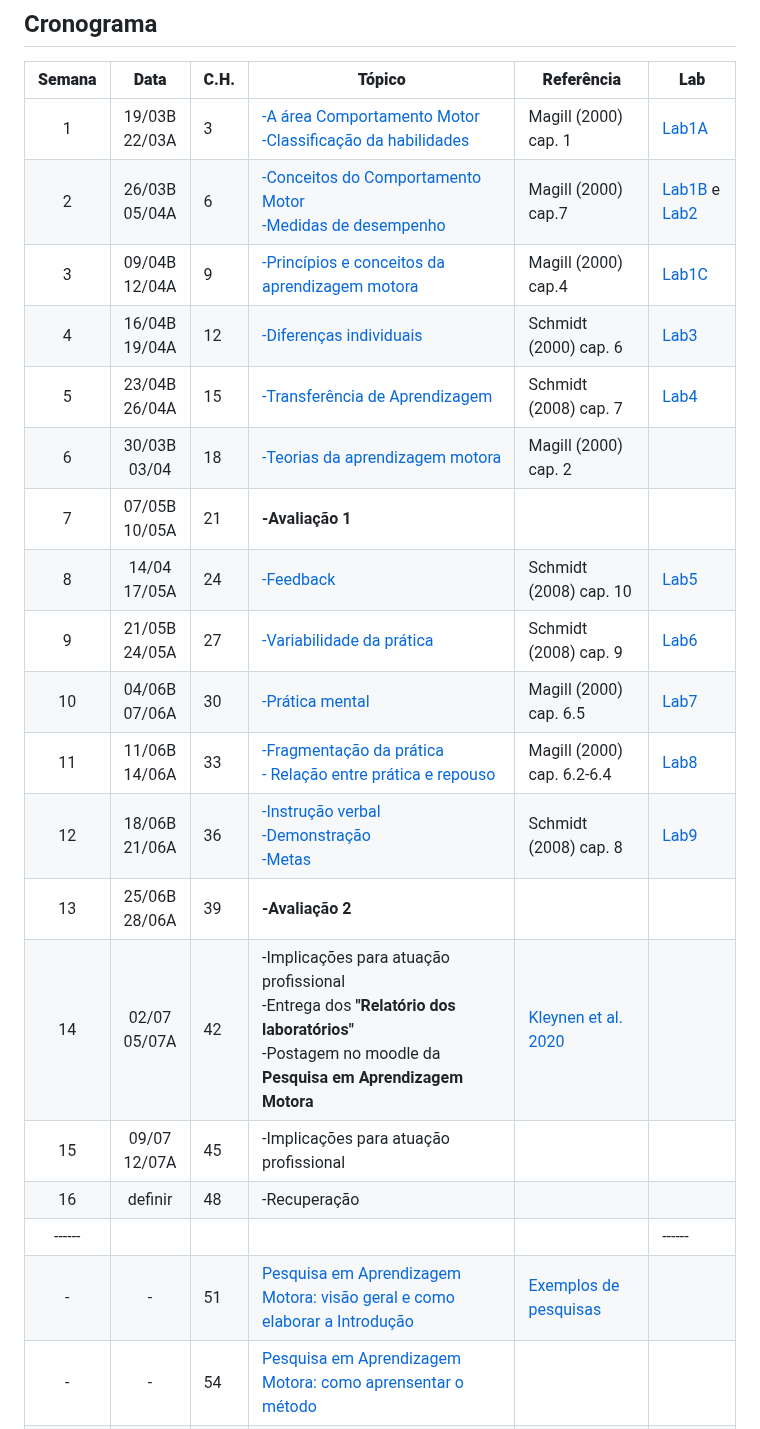
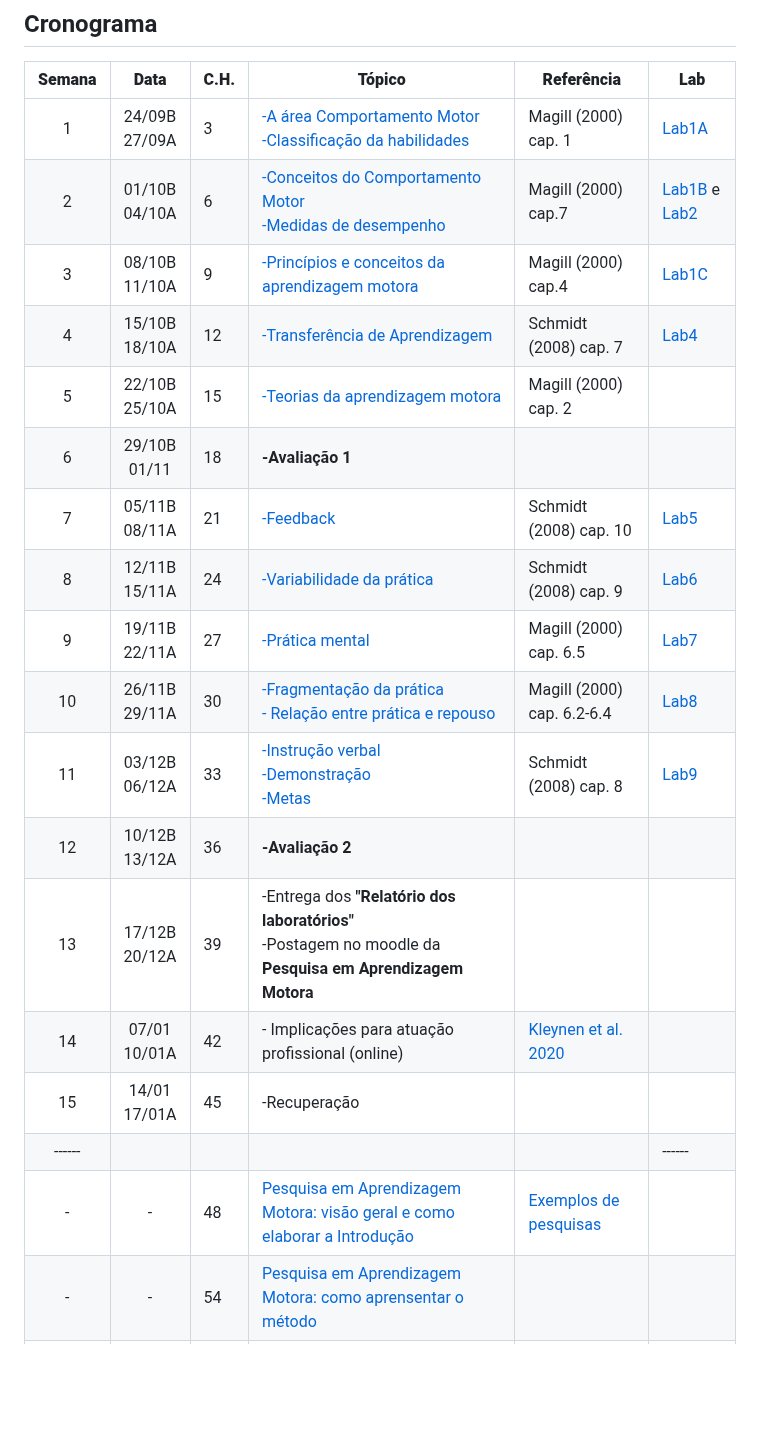
Before and after one commit to apolinario-souza/teaching, a Markdown page: AprendizagemMotora(EFI04168)/README.md, the part around the change. GitHub-like rendering; blank space fills up the shorter version.

```diff
--- a/AprendizagemMotora(EFI04168)/README.md
+++ b/AprendizagemMotora(EFI04168)/README.md
@@ -67,24 +67,23 @@ Os livros ficam disponíveis em www.ufrgs.br/bibliotecas/ utilizando o Proxy da
 
 | **Semana** |**Data**| **C.H.**  | **Tópico**                                              | **Referência**| **Lab**
 |:-: | :---------------------: | --------- | --------------------- | -------------- |--------------------|
-|1| 19/03B <br> 22/03A|3|[ -A área Comportamento Motor <br> -Classificação da habilidades][1]|Magill (2000) cap. 1| [Lab1A][24]
-|2|26/03B <br> 05/04A|6|[-Conceitos do Comportamento Motor <br> -Medidas de desempenho][2]|Magill (2000) cap.7|[Lab1B][25] e [Lab2][27]
-|3|09/04B <br> 12/04A|9|[-Princípios e conceitos da aprendizagem motora][3]|Magill (2000) cap.4|[Lab1C][26]
-|4|16/04B <br> 19/04A|12|[-Diferenças individuais][4]|Schmidt (2000) cap. 6|[Lab3][28]
-|5|23/04B <br> 26/04A|15|[-Transferência de Aprendizagem][5]|Schmidt (2008) cap. 7| [Lab4][29]
-|6|30/03B <br> 03/04|18|[-Teorias da aprendizagem motora][6] |Magill (2000) cap. 2|
-|7|07/05B<br> 10/05A|21|**-Avaliação 1**    |  | |
-|8|14/04 <br> 17/05A |24|[-Feedback][8]|Schmidt (2008) cap. 10| [Lab5][30]
-|9| 21/05B <br>24/05A |27|[-Variabilidade da prática][9]|Schmidt (2008) cap. 9| [Lab6][31]
-|10|04/06B <br> 07/06A |30|[-Prática mental][10]|Magill (2000) cap. 6.5|[Lab7][32]
-|11|11/06B <br> 14/06A |33|[-Fragmentação da prática <br> - Relação entre prática e repouso][11]|Magill (2000) cap. 6.2-6.4|[Lab8][33]
-|12|18/06B <br> 21/06A |36|[-Instrução verbal <br> -Demonstração <br> -Metas][12]|Schmidt (2008) cap. 8|[Lab9][34]
-|13|25/06B <br> 28/06A |39|**-Avaliação 2**|| |
-|14|02/07 <br>05/07A |42| -Implicações para atuação profissional <br> -Entrega dos **"Relatório dos laboratórios"** <br> -Postagem no moodle da **Pesquisa em Aprendizagem Motora** |[Kleynen et al. 2020][13]|
-|15|09/07 <br> 12/07A |45| -Implicações para atuação profissional|   |
-|16|definir |48|-Recuperação                          |   |
+|1| 24/09B <br> 27/09A|3|[ -A área Comportamento Motor <br> -Classificação da habilidades][1]|Magill (2000) cap. 1| [Lab1A][24]
+|2|01/10B <br> 04/10A|6|[-Conceitos do Comportamento Motor <br> -Medidas de desempenho][2]|Magill (2000) cap.7|[Lab1B][25] e [Lab2][27]
+|3|08/10B <br> 11/10A|9|[-Princípios e conceitos da aprendizagem motora][3]|Magill (2000) cap.4|[Lab1C][26]
+|4|15/10B <br> 18/10A|12|[-Transferência de Aprendizagem][5]|Schmidt (2008) cap. 7| [Lab4][29]
+|5|22/10B <br> 25/10A|15|[-Teorias da aprendizagem motora][6] |Magill (2000) cap. 2|
+|6|29/10B <br> 01/11|18|**-Avaliação 1**    |  | |
+|7|05/11B<br> 08/11A|21|[-Feedback][8]|Schmidt (2008) cap. 10| [Lab5][30]
+|8|12/11B <br> 15/11A |24|[-Variabilidade da prática][9]|Schmidt (2008) cap. 9| [Lab6][31]
+|9| 19/11B <br>22/11A |27|[-Prática mental][10]|Magill (2000) cap. 6.5|[Lab7][32]
+|10|26/11B <br> 29/11A |30|[-Fragmentação da prática <br> - Relação entre prática e repouso][11]|Magill (2000) cap. 6.2-6.4|[Lab8][33]
+|11|03/12B <br> 06/12A |33|[-Instrução verbal <br> -Demonstração <br> -Metas][12]|Schmidt (2008) cap. 8|[Lab9][34]
+|12|10/12B <br> 13/12A |36|**-Avaliação 2**|| |
+|13|17/12B <br> 20/12A |39| -Entrega dos **"Relatório dos laboratórios"** <br> -Postagem no moodle da **Pesquisa em Aprendizagem Motora** |
+|14|07/01 <br>10/01A |42| - Implicações para atuação profissional (online) <br> |[Kleynen et al. 2020][13]|
+|15|14/01 <br> 17/01A |45| -Recuperação
 |------|||||------|
-|-         | -         | 51          | [Pesquisa em Aprendizagem Motora: visão geral e como elaborar a Introdução][20]|   [Exemplos de pesquisas][19]
+|-         | -         | 48          | [Pesquisa em Aprendizagem Motora: visão geral e como elaborar a Introdução][20]|   [Exemplos de pesquisas][19]
 | -        | -         | 54          | [Pesquisa em Aprendizagem Motora: como aprensentar o método][21] |
 | -        | -         | 57          | [Pesquisa em Aprendizagem Motora: como apresentar os resultados][14] <br> [-Algoritmo utilizado][15]|
 | -        | -         | 60          | [Pesquisa em Aprendizagem Motora: como apresentar a discussão e conclusão][23]|
```
